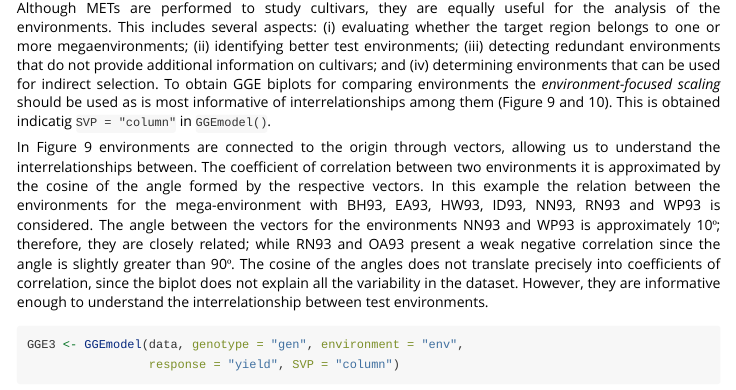
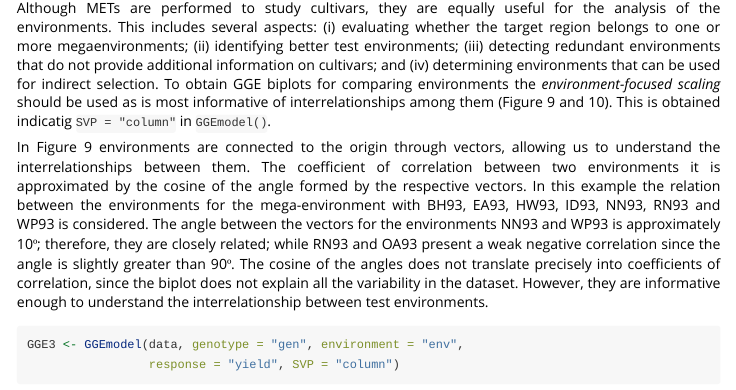
Before and after one commit to jangelini/geneticae, an R Markdown document (vignettes/a-tutorial.Rmd): the page in a window 1100 px wide, from 6040 px down. Rendered offline with R 4.5, knitr and Pandoc, with nearby package versions; some code elsewhere in the file could not run offline; common packages that the code uses without loading them are loaded.

Commit message:
28-09-21

```diff
--- a/vignettes/a-tutorial.Rmd
+++ b/vignettes/a-tutorial.Rmd
@@ -397,7 +397,7 @@ most informative of interrelationships among them (Figure 9 and 10). This is
 obtained indicatig `SVP = "column"` in `GGEmodel()`.
 
 In Figure 9 environments are connected to the origin through vectors, allowing
-us to understand the interrelationships between. The coefficient of correlation
+us to understand the interrelationships between them. The coefficient of correlation
 between two environments it is approximated by the cosine of the angle formed by
 the respective vectors. In this example the relation between the environments
 for the mega-environment with BH93, EA93, HW93, ID93, NN93, RN93 and WP93 is
```
Also changed, not shown: docs/pkgdown.yml, 1 other file.
